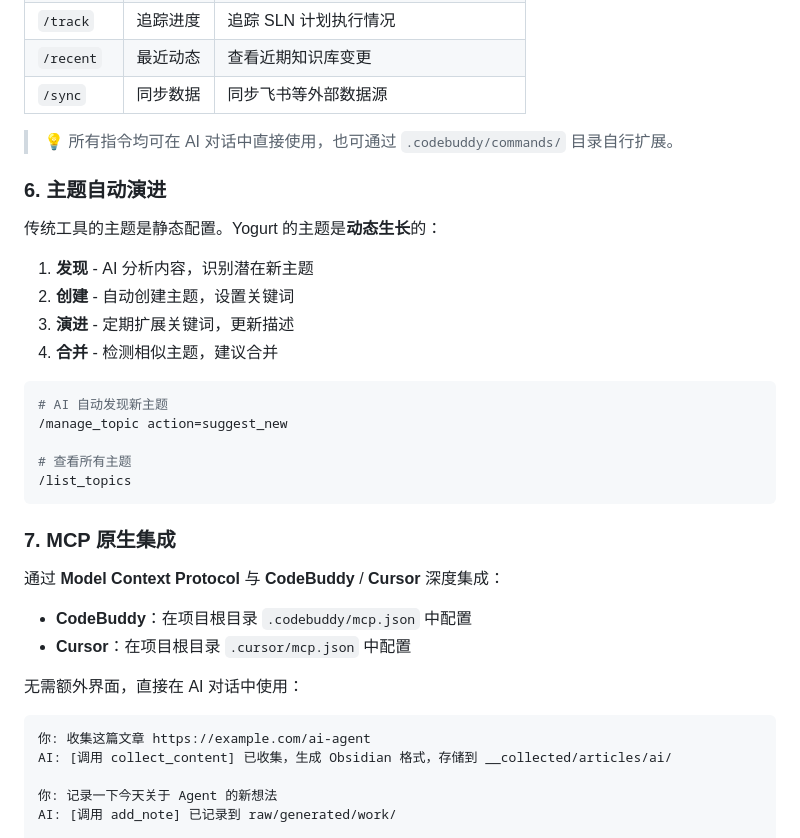
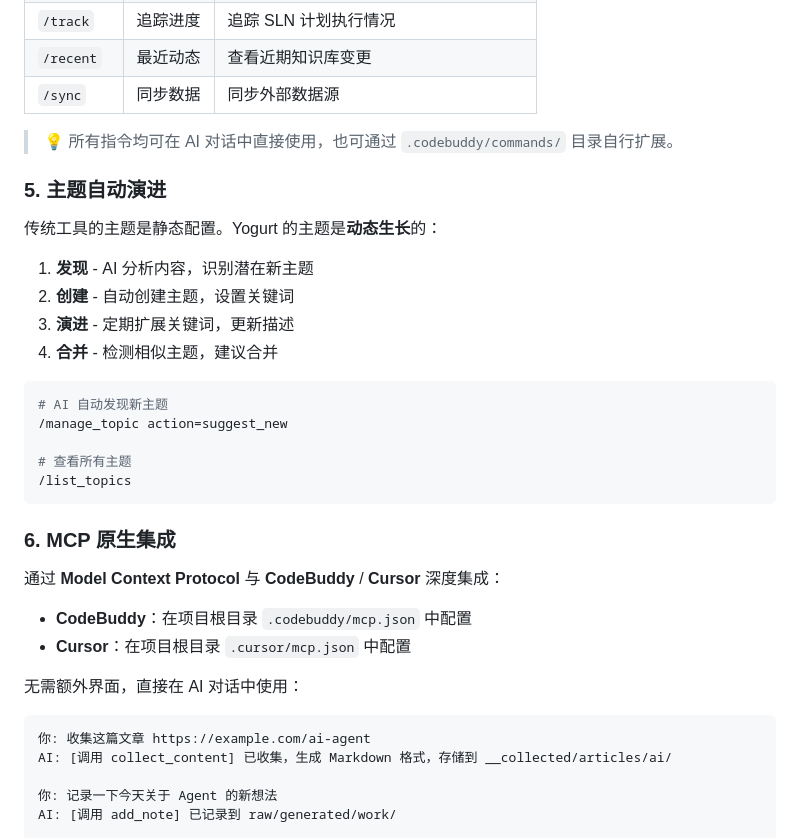
Before and after one commit to suud003/knowledgeRes, a Markdown page: README.md, the part around one of its changes. Rendered like a GitHub page.

````diff
--- a/README.md
+++ b/README.md
@@ -90,11 +69,11 @@ links: ["[[MCP]]", "[[RAG]]"]
 | `/plan` | 创建计划 | 创建 Ship-Learn-Next 实践计划 |
 | `/track` | 追踪进度 | 追踪 SLN 计划执行情况 |
 | `/recent` | 最近动态 | 查看近期知识库变更 |
-| `/sync` | 同步数据 | 同步飞书等外部数据源 |
+| `/sync` | 同步数据 | 同步外部数据源 |
 
 > 💡 所有指令均可在 AI 对话中直接使用，也可通过 `.codebuddy/commands/` 目录自行扩展。
 
-### 6. 主题自动演进
+### 5. 主题自动演进
 
 传统工具的主题是静态配置。Yogurt 的主题是**动态生长**的：
 
@@ -111,7 +90,7 @@ links: ["[[MCP]]", "[[RAG]]"]
 /list_topics
 ```
 
-### 7. MCP 原生集成
+### 6. MCP 原生集成
 
 通过 **Model Context Protocol** 与 **CodeBuddy** / **Cursor** 深度集成：
 
@@ -122,7 +101,7 @@ links: ["[[MCP]]", "[[RAG]]"]
 
 ```
 你: 收集这篇文章 https://example.com/ai-agent
-AI: [调用 collect_content] 已收集，生成 Obsidian 格式，存储到 __collected/articles/ai/
+AI: [调用 collect_content] 已收集，生成 Markdown 格式，存储到 __collected/articles/ai/
 
 你: 记录一下今天关于 Agent 的新想法
 AI: [调用 add_note] 已记录到 raw/generated/work/
````
Also changed, not shown: other parts of README.md (+15 -63 lines).
